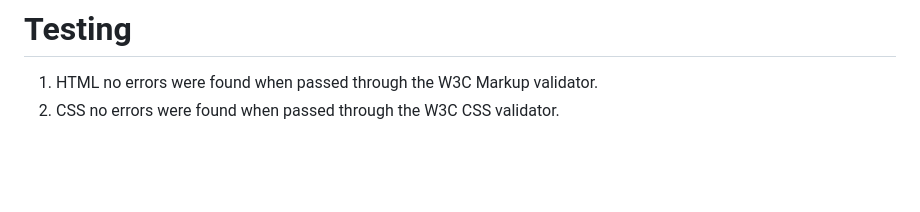
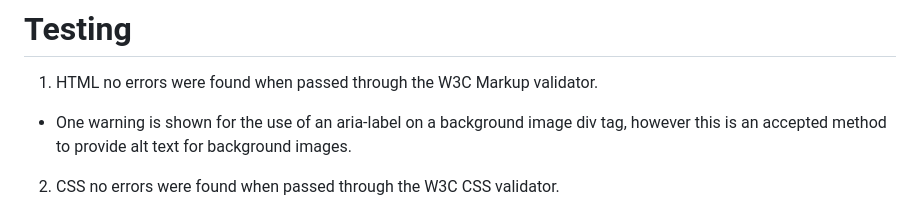
Before and after one commit to mogr20/diversity-inclusion, a Markdown page: README.md, the part around the change. GitHub-like rendering; blank space fills up the shorter version.

Commit message:
Update README.md
validation update for new pages

```diff
--- a/README.md
+++ b/README.md
@@ -104,6 +104,7 @@ The use of AI within this project allowed for a more rapid development, by allow
 # Testing
 
 1. HTML no errors were found when passed through the W3C Markup validator.
+- One warning is shown for the use of an aria-label on a background image div tag, however this is an accepted method to provide alt text for background images.
 2. CSS no errors were found when passed through the W3C CSS validator.
 
 Whilst testing, I used Firefox for desktop and resized the viewport using development tools, and also tested the site on my mobile. However during public testing, a user noticed that Chromium browsers for desktop render the site with a horizontal scroll bar, with about 10-20 pixels off to the right of the site.
```
